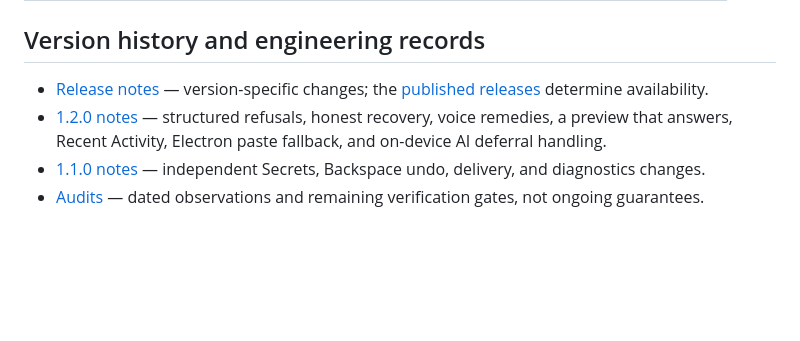
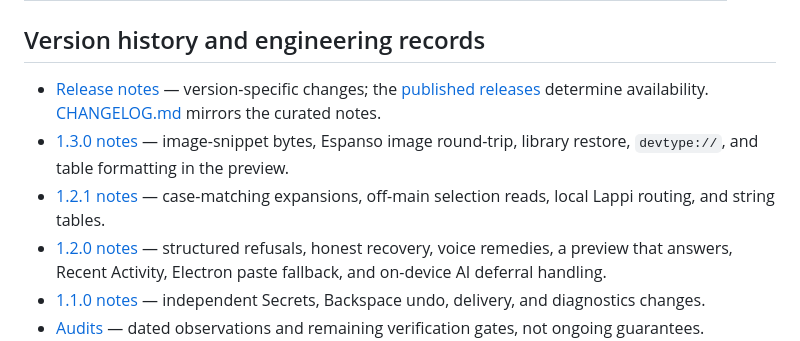
Before and after one commit to bharathvbcr/DevType, a Markdown page: docs/README.md, the part around the change. Rendered like a GitHub page; blank space fills up the shorter version.

```diff
--- a/docs/README.md
+++ b/docs/README.md
@@ -51,7 +51,9 @@ flowchart TD
 
 ## Version history and engineering records
 
-- [Release notes](releases/) — version-specific changes; the [published releases](https://github.com/bharathvbcr/DevType/releases) determine availability.
+- [Release notes](releases/) — version-specific changes; the [published releases](https://github.com/bharathvbcr/DevType/releases) determine availability. [CHANGELOG.md](../CHANGELOG.md) mirrors the curated notes.
+- [1.3.0 notes](releases/v1.3.0.md) — image-snippet bytes, Espanso image round-trip, library restore, `devtype://`, and table formatting in the preview.
+- [1.2.1 notes](releases/v1.2.1.md) — case-matching expansions, off-main selection reads, local Lappi routing, and string tables.
 - [1.2.0 notes](releases/v1.2.0.md) — structured refusals, honest recovery, voice remedies, a preview that answers, Recent Activity, Electron paste fallback, and on-device AI deferral handling.
 - [1.1.0 notes](releases/v1.1.0.md) — independent Secrets, Backspace undo, delivery, and diagnostics changes.
 - [Audits](audits/) — dated observations and remaining verification gates, not ongoing guarantees.
```
Also changed, not shown: CHANGELOG.md (added, +63 -0 lines), docs/releases/v1.3.0.md (added, +45 -0 lines).
